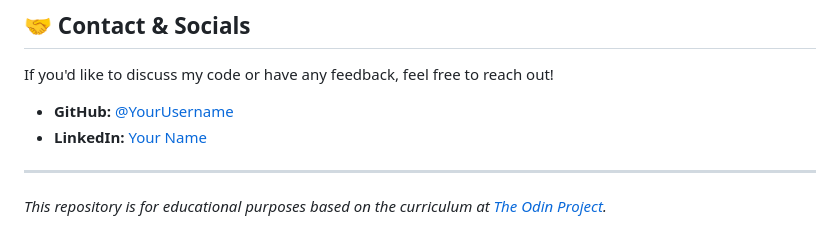
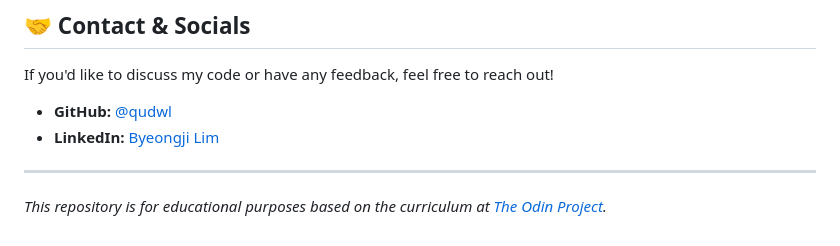
Before and after one commit to qudwl/the-odin-project, a Markdown page: README.md, the part around the change. Rendered like a GitHub page.

Commit message:
fix: readme

```diff
--- a/README.md
+++ b/README.md
@@ -74,8 +74,8 @@ Throughout this journey, I have learned how to:
 
 If you'd like to discuss my code or have any feedback, feel free to reach out!
 
-* **GitHub:** [@YourUsername](https://github.com/qudwl)
-* **LinkedIn:** [Your Name](https://linkedin.com/in/qudwl)
+* **GitHub:** [@qudwl](https://github.com/qudwl)
+* **LinkedIn:** [Byeongji Lim](https://linkedin.com/in/qudwl)
 
 ---
 
```
